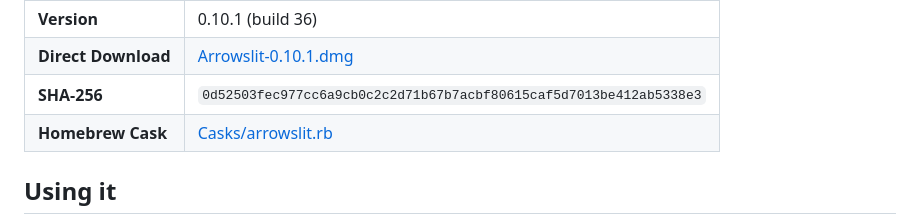
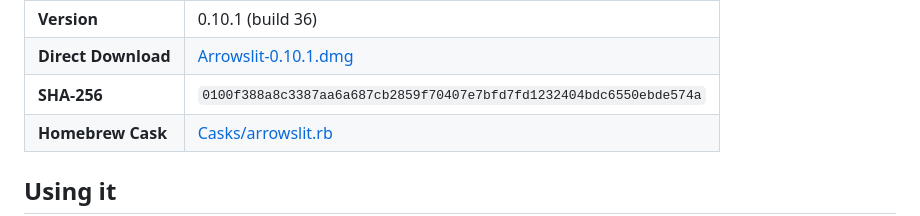
Before and after one commit to j4yop/arrowslit, a Markdown page: README.md, the part around the change. Drawn GitHub-style.

Commit message:
Record the final 0.10.1 checksum

```diff
--- a/README.md
+++ b/README.md
@@ -101,7 +101,7 @@ The download is a universal build that runs natively on Apple Silicon (M1/M2/M3/
 | :--- | :--- |
 | **Version** | 0.10.1 (build 36) |
 | **Direct Download** | [Arrowslit-0.10.1.dmg](https://github.com/j4yop/arrowslit/releases/download/v0.10.1/Arrowslit-0.10.1.dmg) |
-| **SHA-256** | `0d52503fec977cc6a9cb0c2c2d71b67b7acbf80615caf5d7013be412ab5338e3` |
+| **SHA-256** | `0100f388a8c3387aa6a687cb2859f70407e7bfd7fd1232404bdc6550ebde574a` |
 | **Homebrew Cask** | [Casks/arrowslit.rb](https://github.com/j4yop/homebrew-tap/blob/main/Casks/arrowslit.rb) |
 
 ## Using it
```
